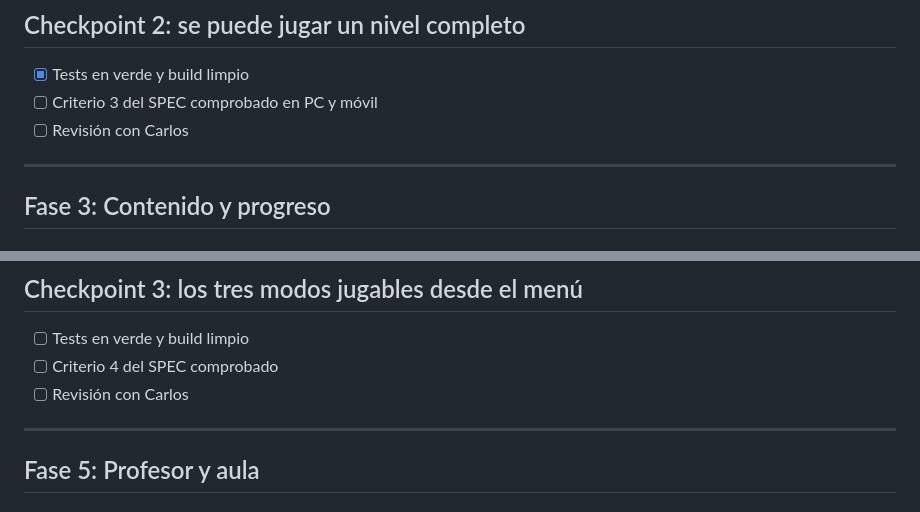
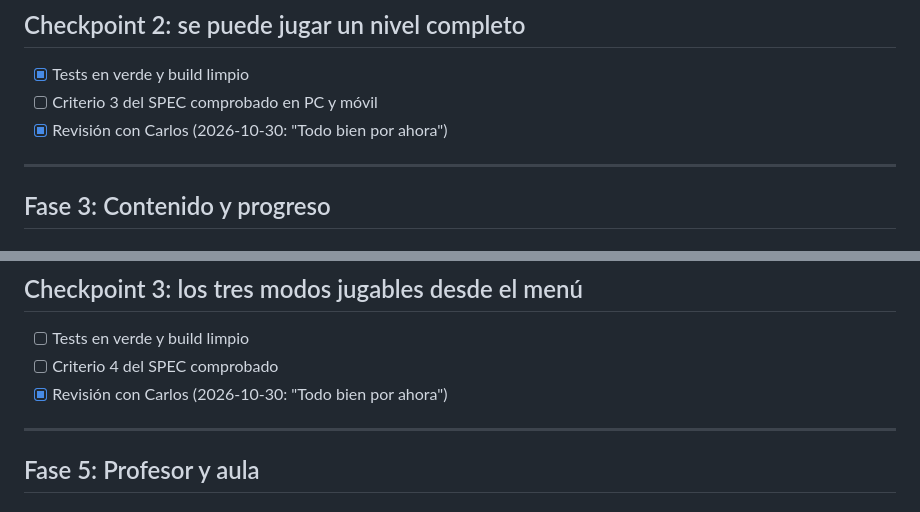
Before and after one commit to VentuDrums/rhythm-hero, a Markdown page: tasks/todo.md, 2 parts joined by grey strips. GitHub-like rendering.

Commit message:
Checkpoint 2: revisión de Carlos
Co-Authored-By: Claude Opus 5.5 <noreply@anthropic.com>

```diff
--- a/tasks/todo.md
+++ b/tasks/todo.md
@@ -206,7 +206,7 @@ y guardado por dispositivo. Leer y tocar la descuenta. Se puede repetir desde aj
 ## Checkpoint 2: se puede jugar un nivel completo
 - [x] Tests en verde y build limpio
 - [ ] Criterio 3 del SPEC comprobado en PC y móvil
-- [ ] Revisión con Carlos
+- [x] Revisión con Carlos (2026-10-30: "Todo bien por ahora")
 
 ---
 
@@ -335,7 +335,7 @@ Las opciones incorrectas se generan parecidas a la correcta (cambiando una o dos
 ## Checkpoint 3: los tres modos jugables desde el menú
 - [ ] Tests en verde y build limpio
 - [ ] Criterio 4 del SPEC comprobado
-- [ ] Revisión con Carlos
+- [x] Revisión con Carlos (2026-10-30: "Todo bien por ahora")
 
 ---
 
```
